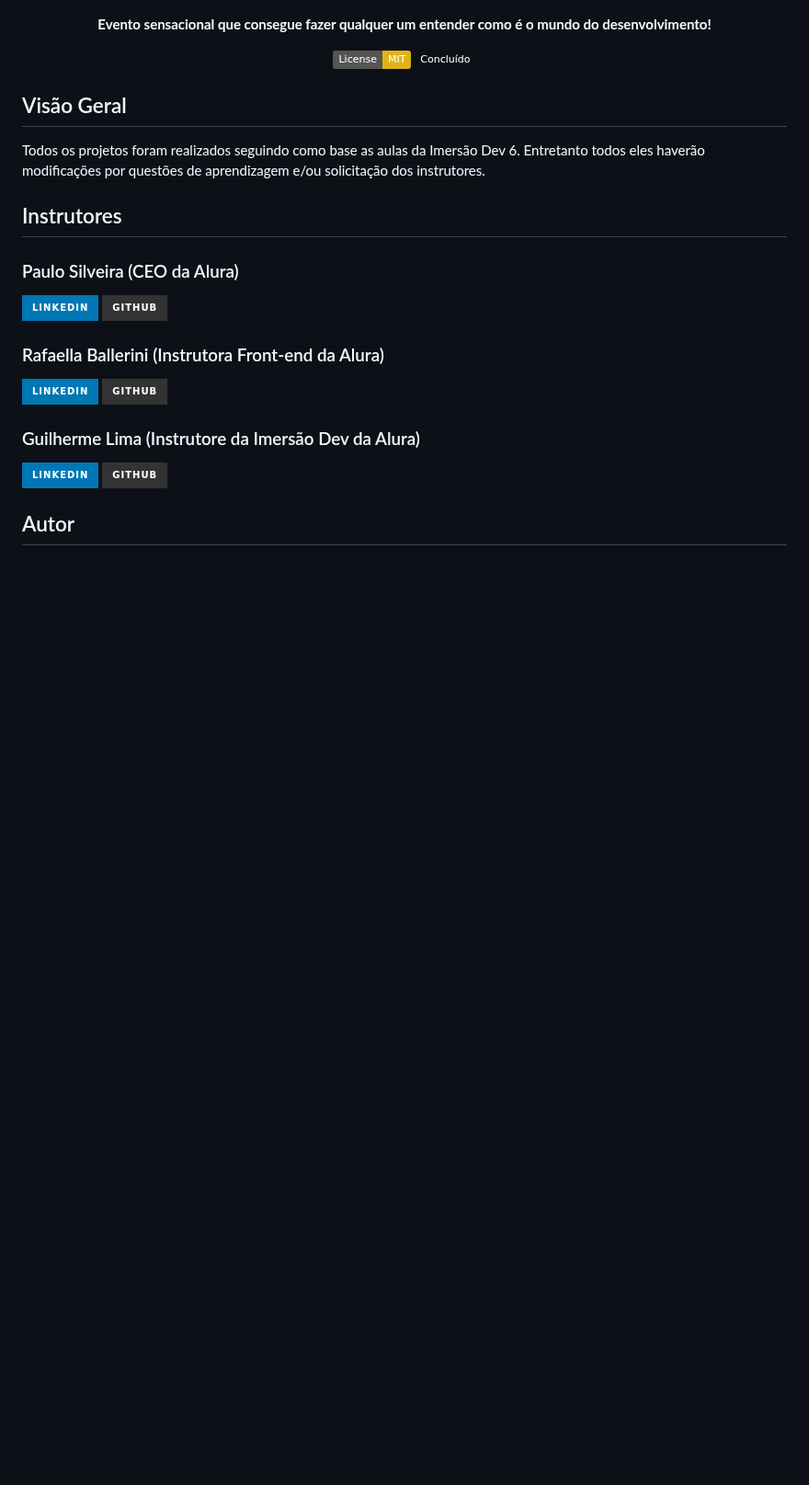
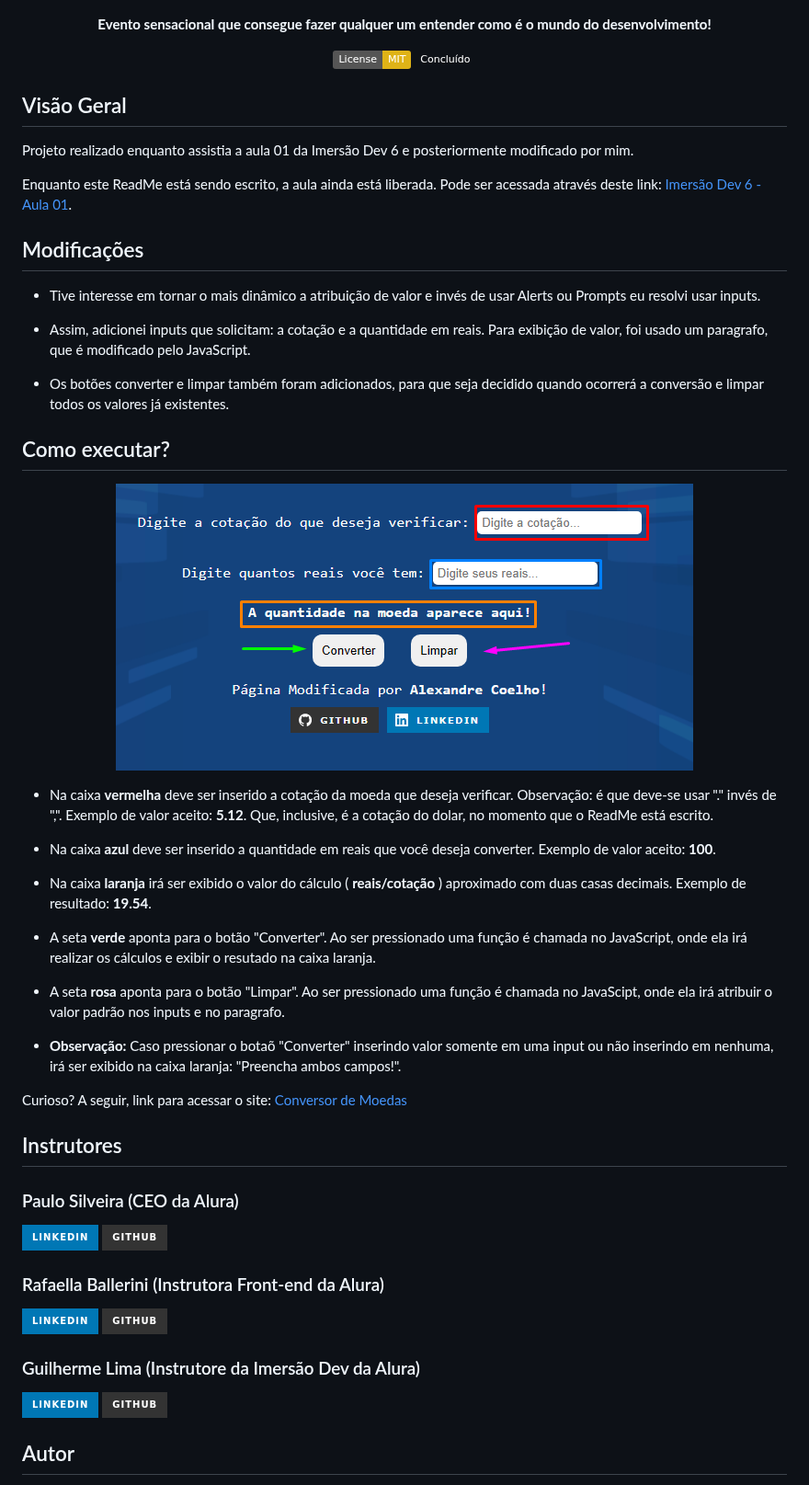
Before and after one commit to coelhoalexandre/imersao-dev-6-alura, a Markdown page: aula01/README.md, the part around the change. Shown at 92% size. GitHub-like rendering; badges without logos; blank space fills up the shorter version.

Commit message:
ReadMe Criada

```diff
--- a/aula01/README.md
+++ b/aula01/README.md
@@ -19,7 +19,40 @@
 
 ## Visão Geral
 
-Todos os projetos foram realizados seguindo como base as aulas da Imersão Dev 6. Entretanto todos eles haverão modificações por questões de aprendizagem e/ou solicitação dos instrutores.
+Projeto realizado enquanto assistia a aula 01 da Imersão Dev 6 e posteriormente modificado por mim.
+
+Enquanto este ReadMe está sendo escrito, a aula ainda está liberada. Pode ser acessada através deste link: <a href="https://imersao.dev/aulas/aula01-conversor-moedas
+">Imersão Dev 6 - Aula 01</a>.
+
+## Modificações
+
+- Tive interesse em tornar o mais dinâmico a atribuição de valor e invés de usar Alerts ou Prompts eu resolvi usar inputs.
+
+- Assim, adicionei inputs que solicitam: a cotação e a quantidade em reais. Para exibição de valor, foi usado um paragrafo, que é modificado pelo JavaScript.
+
+- Os botões converter e limpar também foram adicionados, para que seja decidido quando ocorrerá a conversão e limpar todos os valores já existentes.
+
+## Como executar?
+
+<div align="center">
+
+![Screenshot do Site](./Screenshot.png)
+
+</div>
+
+- Na caixa **vermelha** deve ser inserido a cotação da moeda que deseja verificar. Observação: é que deve-se usar "." invés de ",". Exemplo de valor aceito: **5.12**. Que, inclusive, é a cotação do dolar, no momento que o ReadMe está escrito.
+
+- Na caixa **azul** deve ser inserido a quantidade em reais que você deseja converter. Exemplo de valor aceito: **100**.
+
+- Na caixa **laranja** irá ser exibido o valor do cálculo ( **reais/cotação** ) aproximado com duas casas decimais. Exemplo de resultado: **19.54**.
+
+- A seta **verde** aponta para o botão "Converter". Ao ser pressionado uma função é chamada no JavaScript, onde ela irá realizar os cálculos e exibir o resutado na caixa laranja.
+
+- A seta **rosa** aponta para o botão "Limpar". Ao ser pressionado uma função é chamada no JavaScipt, onde ela irá atribuir o valor padrão nos inputs e no paragrafo.
+
+- **Observação:** Caso pressionar o botaõ "Converter" inserindo valor somente em uma input ou não inserindo em nenhuma, irá ser exibido na caixa laranja: "Preencha ambos campos!".
+
+Curioso? A seguir, link para acessar o site: <a href="https://coelhoalexandre.github.io/imersao-dev-6-alura/aula01/" target="_blank">Conversor de Moedas</a>
 
 ## Instrutores
 
```
